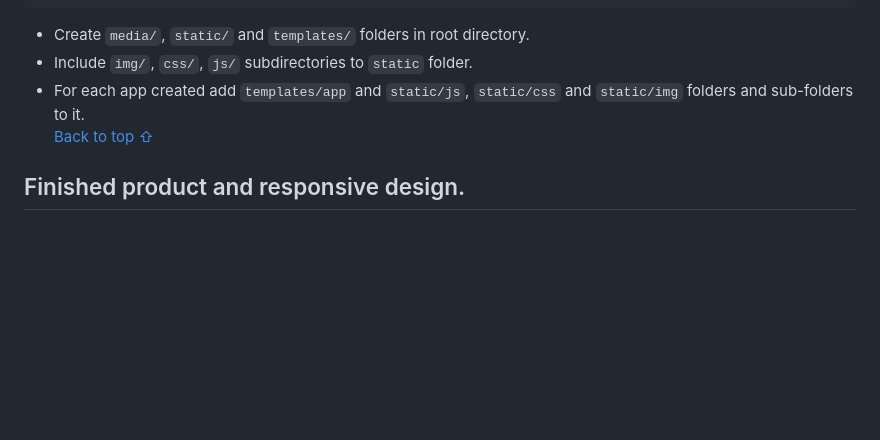
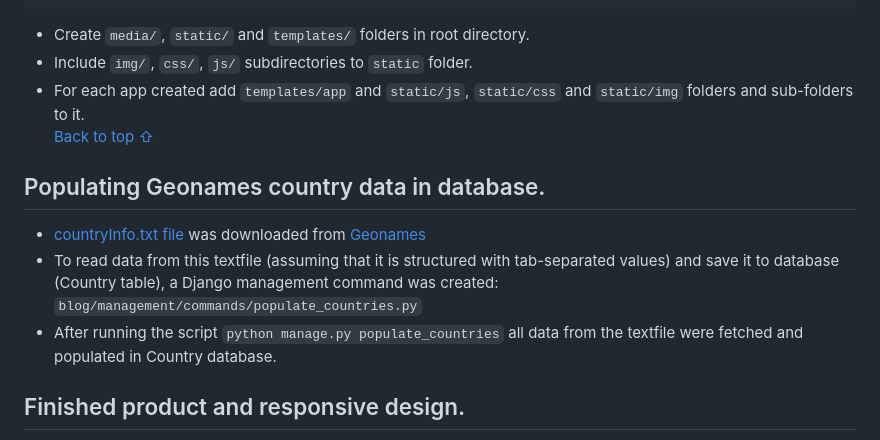
Before and after one commit to gennadiy-gaysha/portfolio_project_4, a Markdown page: README.md, the part around the change. Drawn GitHub-style; blank space fills up the shorter version.

Commit message:
docs: create new section 'Populating Geonames country data in database' in readme.md

```diff
--- a/README.md
+++ b/README.md
@@ -987,6 +987,17 @@ TEMPLATES = [
   `static/img` folders and sub-folders to it.
   <br>[Back to top ⇧](#table-of-contents)
 
+## Populating Geonames country data in database.
+
+- [countryInfo.txt file](https://download.geonames.org/export/dump/countryInfo.txt)
+  was downloaded from [Geonames](https://download.geonames.org/export/dump/)
+- To read data from this textfile (assuming that it is structured with
+  tab-separated values) and save it to database (Country table), a
+  Django management command was created:
+  <br>`blog/management/commands/populate_countries.py`
+- After running the script `python manage.py populate_countries` all data
+  from the textfile were fetched and populated in Country database.
+
 ## Finished product and responsive design.
 
 - This site was created using the Bootstrap library, which ensures responsive
```
